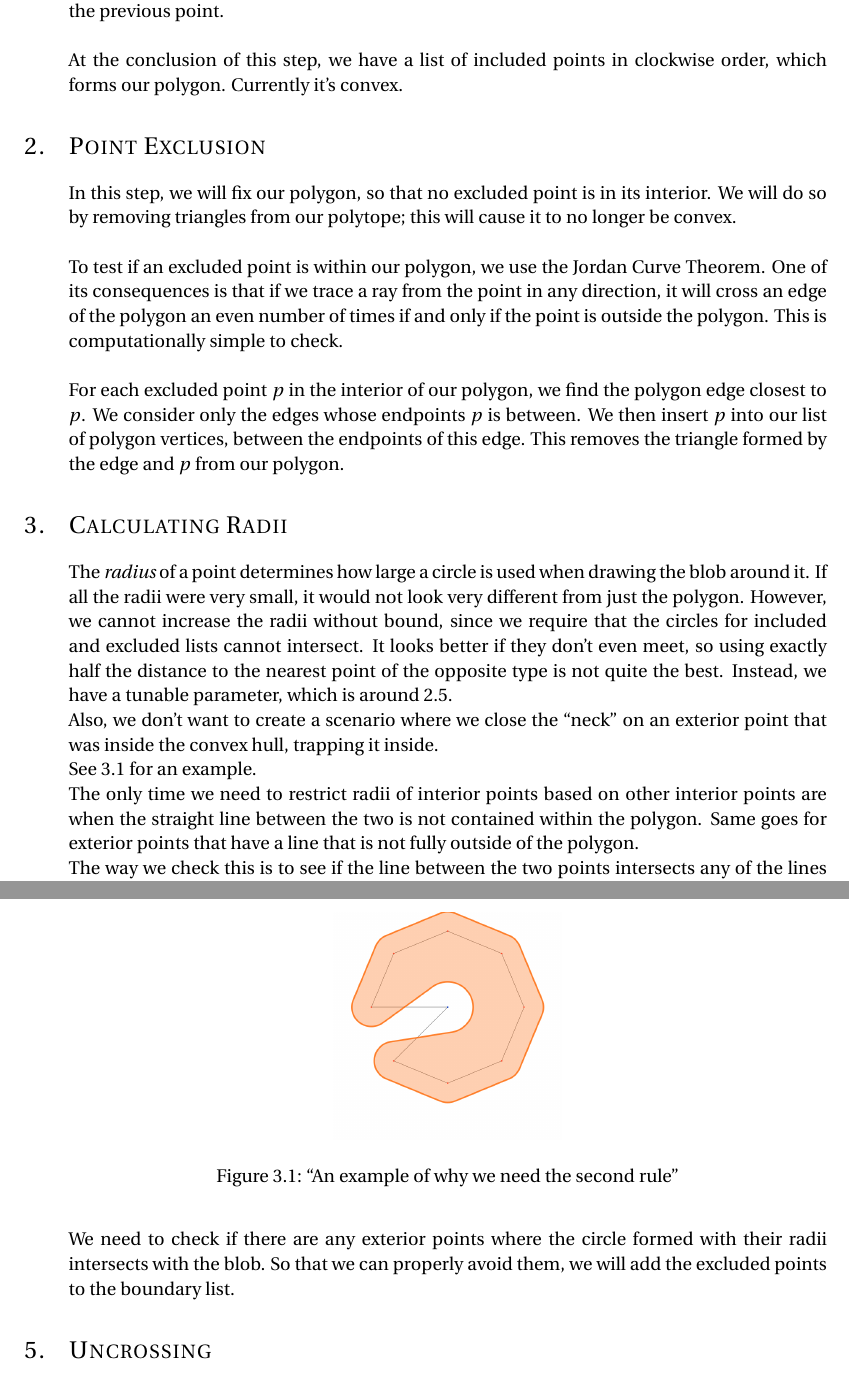
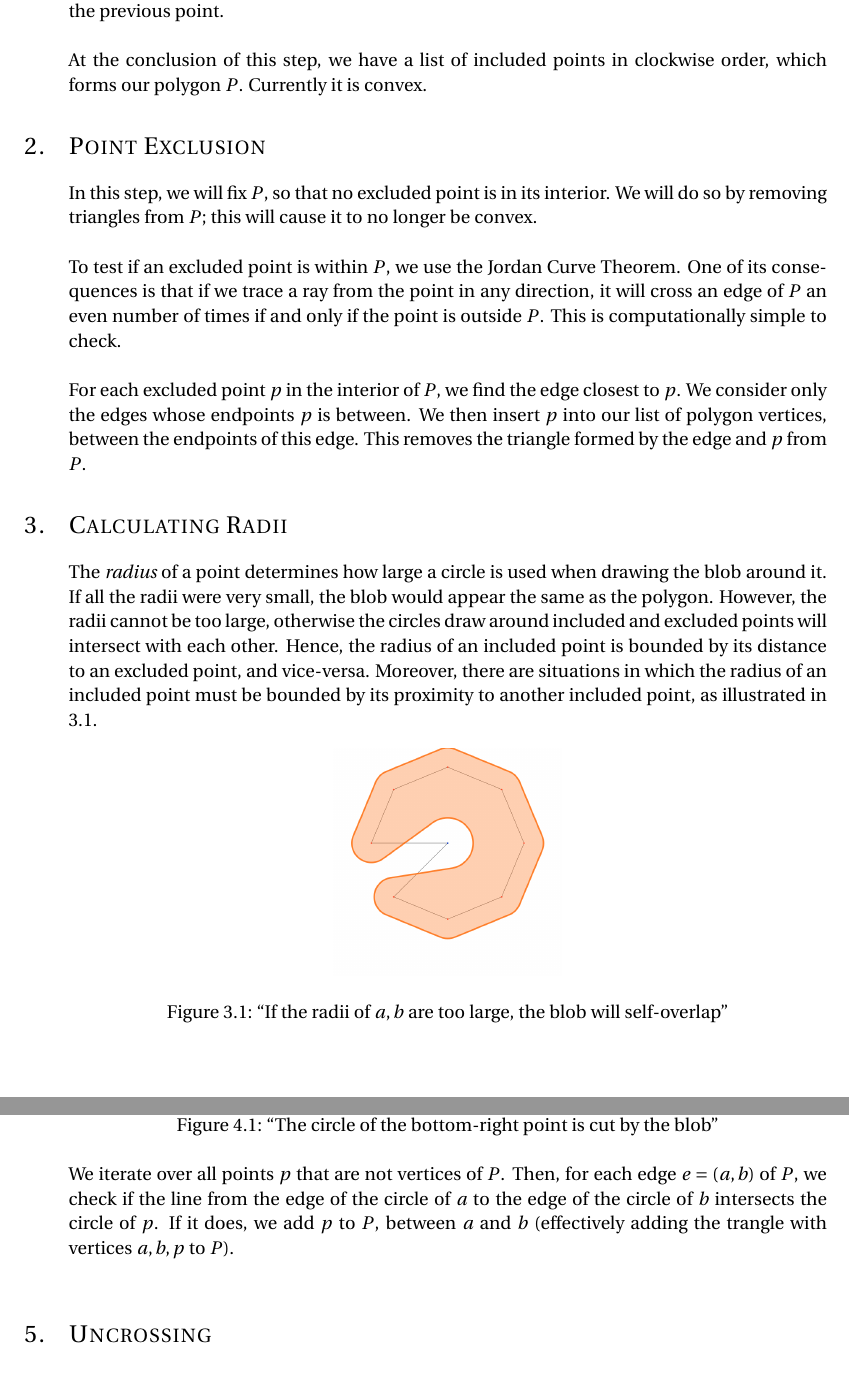
Before and after one commit to b2coutts/blob, a LaTeX document (report/report.tex): two parts of pages 2 and 3 of 3, joined at a grey line, cut so that both start at the same text. Compiled offline with pdfLaTeX.

Commit message:
Edited sections 1-4

```diff
--- a/report/report.tex
+++ b/report/report.tex
@@ -137,46 +137,39 @@ the angle closest to a straight line with the previous point. \\
 
 % TODO nice diagram of in progress giftwrap?
 At the conclusion of this step, we have a list of included points in clockwise
-order, which forms our polygon.  Currently it's convex.
+order, which forms our polygon $P$. Currently it is convex.
 
 \section{Point Exclusion}
-In this step, we will fix our polygon, so that no excluded point is in its
-interior. We will do so by removing triangles from our polytope; this will cause
-it to no longer be convex. \\
+In this step, we will fix $P$, so that no excluded point is in its interior. We
+will do so by removing triangles from $P$; this will cause it to no longer be
+convex. \\
 
-To test if an excluded point is within our polygon, we use the Jordan Curve
-Theorem. One of its consequences is that if we trace a ray from the point in any
-direction, it will cross an edge of the polygon an even number of times if and
-only if the point is outside the polygon.  This is computationally simple to
-check. \\
+To test if an excluded point is within $P$, we use the Jordan Curve Theorem. One
+of its consequences is that if we trace a ray from the point in any direction,
+it will cross an edge of $P$ an even number of times if and only if the point is
+outside $P$.  This is computationally simple to check. \\
 
-For each excluded point $p$ in the interior of our polygon, we find the polygon
-edge closest to $p$. We consider only the edges whose endpoints $p$ is between.
-We then insert $p$ into our list of polygon vertices, between the endpoints of
-this edge. This removes the triangle formed by the edge and $p$ from our
-polygon.
+For each excluded point $p$ in the interior of $P$, we find the edge closest to
+$p$. We consider only the edges whose endpoints $p$ is between.  We then insert
+$p$ into our list of polygon vertices, between the endpoints of this edge. This
+removes the triangle formed by the edge and $p$ from $P$.
 
 % TODO picture.
 
 \section{Calculating Radii}
 The \textit{radius} of a point determines how large a circle is used when
-drawing the blob around it.  If all the radii were very small, it would not
-look very different from just the polygon.  However, we cannot increase the
-radii without bound, since we require that the circles for included and
-excluded lists cannot intersect.  It looks better if they don't even meet,
-so using exactly half the distance to the nearest point of the opposite type
-is not quite the best.
-Instead, we have a tunable parameter,
-which is around 2.5. %TODO
-
-Also, we don't want to create a scenario where we close the ``neck''
-on an exterior point that was inside the convex hull, trapping it inside.
+drawing the blob around it. If all the radii were very small, the blob would
+appear the same as the polygon.  However, the radii cannot be too large,
+otherwise the circles draw around included and excluded points will intersect
+with each other. Hence, the radius of an included point is bounded by its
+distance to an excluded point, and vice-versa. Moreover, there are situations in
+which the radius of an included point must be bounded by its proximity to
+another included point, as illustrated in ~\ref{fig:neck}.
 
 \begin{figure}[h]
 \includegraphics[width=0.3\textwidth]{torus_bitten}
 \centering
-\caption{``An example of why we need the second rule''}
+\caption{``If the radii of $a,b$ are too large, the blob will self-overlap''}
 \label{fig:neck}
 \end{figure}
 
-See~\ref{fig:neck} for an example.
@@ -183,5 +182 @@ See~\ref{fig:neck} for an example.
 
-The only time we need to restrict radii of interior points based on other
-interior points are when the straight line between the two is not
-contained within the polygon.  Same goes for exterior points that have a line
-that is not fully outside of the polygon.
@@ -188,3 +188 @@ that is not fully outside of the polygon.
 
-The way we check this is to see if the line between the two points intersects
-any of the lines that make up the polygon.
@@ -192,15 +199,15 @@ any of the lines that make up the polygon.
+\centering
+\caption{``The circle of the bottom-right point is cut by the blob''}
+\label{fig:whyrefine}
+\end{figure}
 
-
-\section{Absorbing points near lines}
-Once we have all the radii, we almost know the final shape of the blob.
-
-We need to check if there are any exterior points where the circle
-formed with their radii intersects with the blob.
-So that we can properly avoid them, we will add the excluded points to
-the boundary list.
+We iterate over all points $p$ that are not vertices of $P$. Then, for each edge
+$e = (a,b)$ of $P$, we check if the line from the edge of the circle of $a$ to
+the edge of the circle of $b$ intersects the circle of $p$. If it does, we add
+$p$ to $P$, between $a$ and $b$ (effectively adding the trangle with vertices
+$a,b,p$ to $P$). \\
 
 % TODO picture
-
 
 \section{Uncrossing}
 
```
Also changed, not shown: report/report.pdf, report/report.tex (22 more changed lines).
